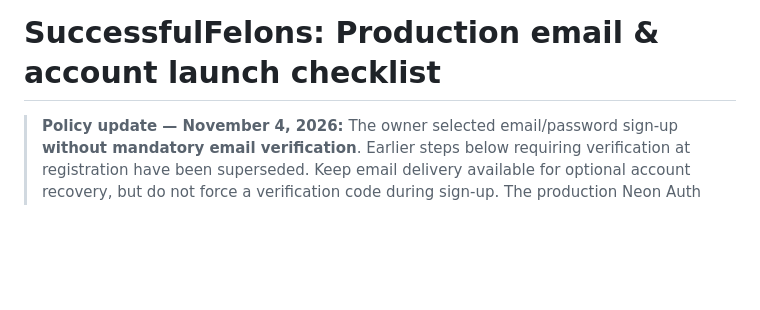
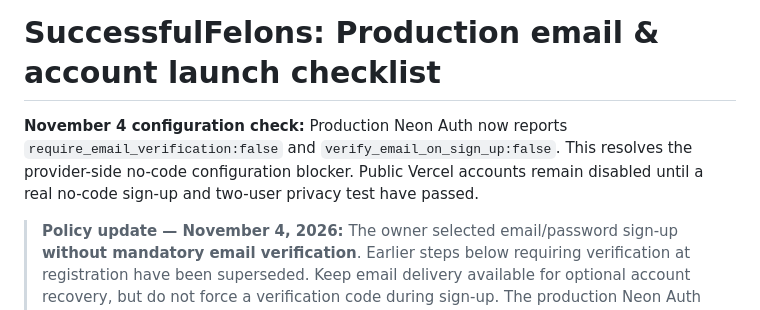
Before and after one commit to 9IncomeBenz/SuccessfulFelons, a Markdown page: docs/EMAIL-DELIVERY-LAUNCH.md, the part around the change. Drawn GitHub-style; blank space fills up the shorter version.

Commit message:
Confirm production Neon no-code registration configuration; retain launch QA gate

```diff
--- a/docs/EMAIL-DELIVERY-LAUNCH.md
+++ b/docs/EMAIL-DELIVERY-LAUNCH.md
@@ -1,4 +1,6 @@
 # SuccessfulFelons: Production email & account launch checklist
+
+**November 4 configuration check:** Production Neon Auth now reports `require_email_verification:false` and `verify_email_on_sign_up:false`. This resolves the provider-side no-code configuration blocker. Public Vercel accounts remain disabled until a real no-code sign-up and two-user privacy test have passed.
 
 > **Policy update — November 4, 2026:** The owner selected email/password sign-up **without mandatory email verification**. Earlier steps below requiring verification at registration have been superseded. Keep email delivery available for optional account recovery, but do not force a verification code during sign-up. The production Neon Auth setting `require_email_verification` currently remains ON and must be disabled using the supported Neon Console or Auth configuration API before public registration. Current connector access cannot update this specific managed setting. Public Vercel registration remains OFF. Password recovery, actual no-code registration, and real-user cross-account isolation still need end-to-end tests.
 
```
